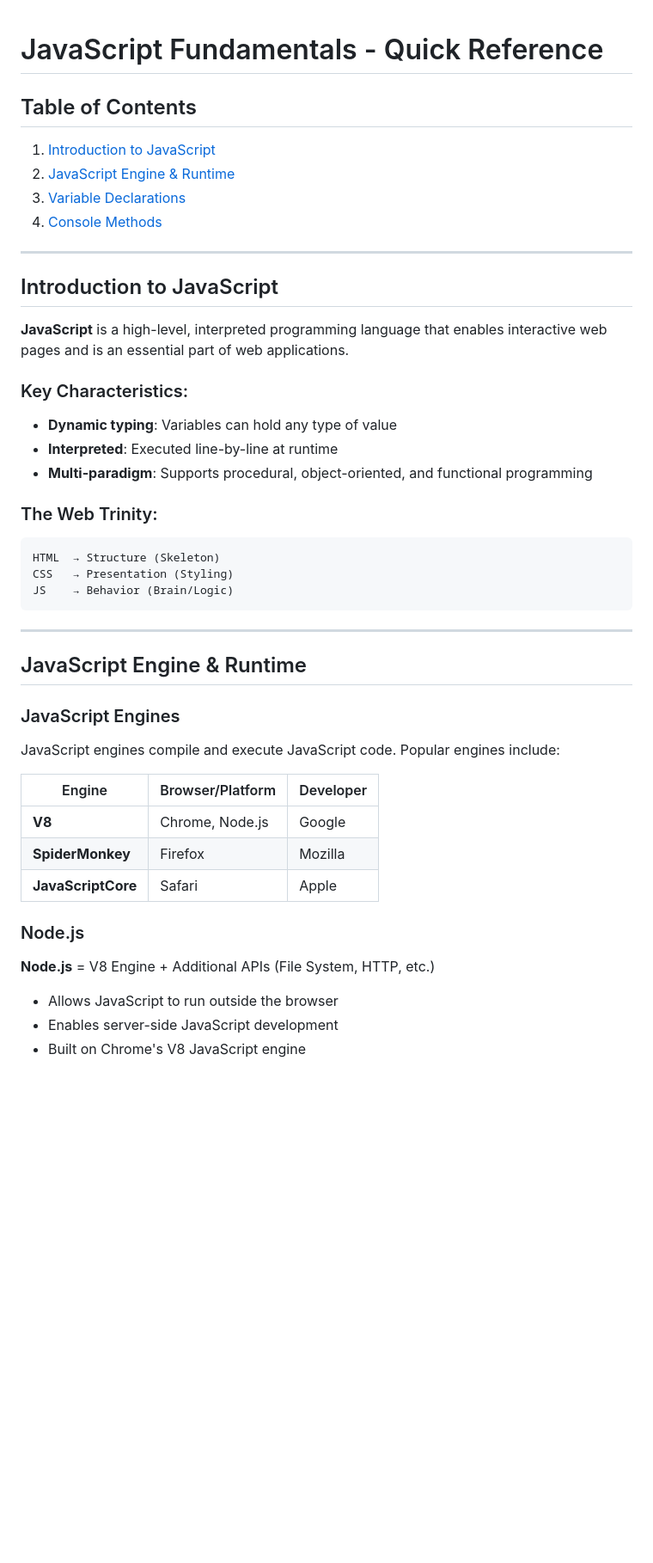
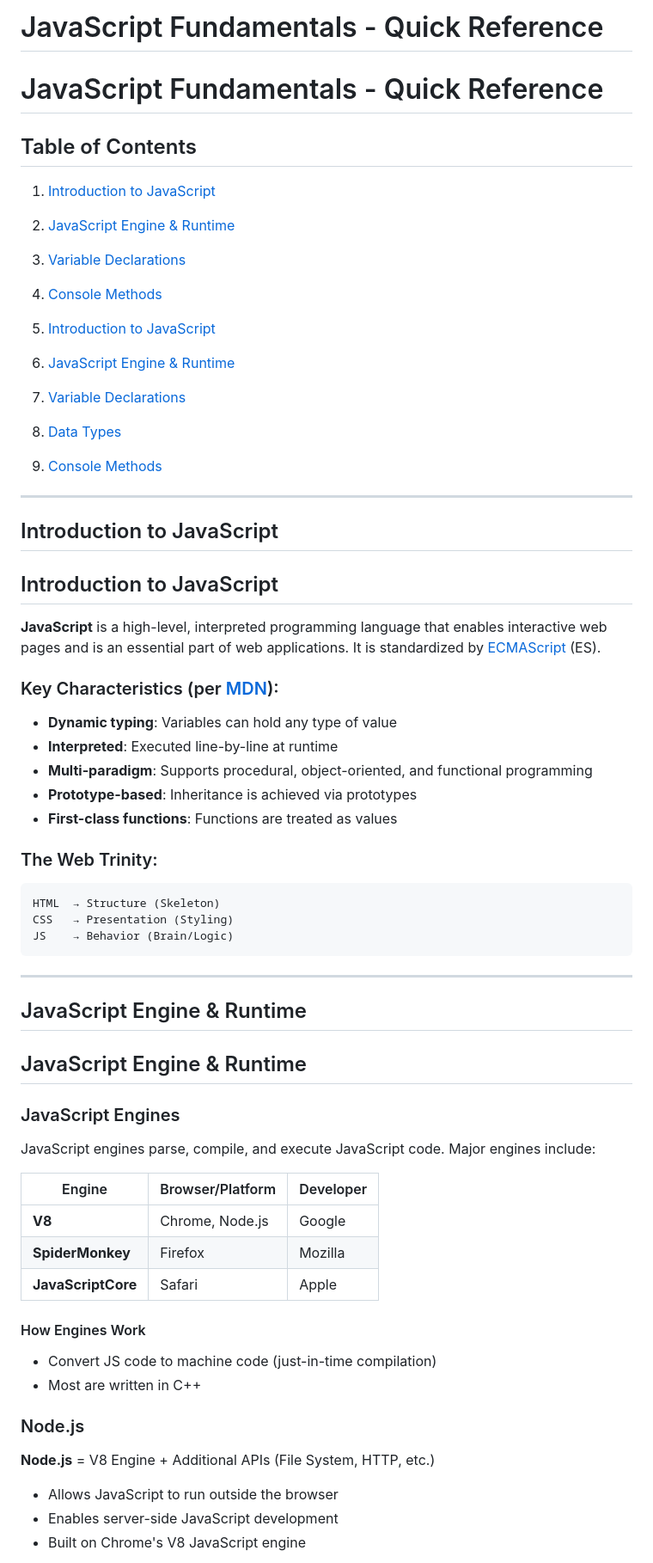
Before and after one commit to tech4commun/JS_Onwards, a Markdown page: DocJS.md, the part around one of its changes. Shown at 86% size. Drawn GitHub-style; blank space fills up the shorter version.

Commit message:
Revise JavaScript fundamentals reference: enhance structure, add data types section, and clarify engine details

````diff
--- a/DocJS.md
+++ b/DocJS.md
@@ -1,3 +1,5 @@
+# JavaScript Fundamentals - Quick Reference
+
 # JavaScript Fundamentals - Quick Reference
 
 ## Table of Contents
@@ -6,16 +8,26 @@
 3. [Variable Declarations](#variable-declarations)
 4. [Console Methods](#console-methods)
 
+1. [Introduction to JavaScript](#introduction-to-javascript)
+2. [JavaScript Engine & Runtime](#javascript-engine--runtime)
+3. [Variable Declarations](#variable-declarations)
+4. [Data Types](#data-types)
+5. [Console Methods](#console-methods)
+
 ---
 
 ## Introduction to JavaScript
 
-**JavaScript** is a high-level, interpreted programming language that enables interactive web pages and is an essential part of web applications.
+## Introduction to JavaScript
 
-### Key Characteristics:
+**JavaScript** is a high-level, interpreted programming language that enables interactive web pages and is an essential part of web applications. It is standardized by [ECMAScript](https://developer.mozilla.org/en-US/docs/Web/JavaScript/Language_Resources) (ES).
+
+### Key Characteristics (per [MDN](https://developer.mozilla.org/en-US/docs/Web/JavaScript)):
 - **Dynamic typing**: Variables can hold any type of value
 - **Interpreted**: Executed line-by-line at runtime
 - **Multi-paradigm**: Supports procedural, object-oriented, and functional programming
+- **Prototype-based**: Inheritance is achieved via prototypes
+- **First-class functions**: Functions are treated as values
 
 ### The Web Trinity:
 ```
@@ -28,18 +40,23 @@ JS    → Behavior (Brain/Logic)
 
 ## JavaScript Engine & Runtime
 
+## JavaScript Engine & Runtime
+
 ### JavaScript Engines
-JavaScript engines compile and execute JavaScript code. Popular engines include:
+JavaScript engines parse, compile, and execute JavaScript code. Major engines include:
 
-| Engine | Browser/Platform | Developer |
-|--------|-----------------|-----------|
-| **V8** | Chrome, Node.js | Google |
-| **SpiderMonkey** | Firefox | Mozilla |
-| **JavaScriptCore** | Safari | Apple |
+| Engine           | Browser/Platform   | Developer |
+|------------------|-------------------|-----------|
+| **V8**           | Chrome, Node.js   | Google    |
+| **SpiderMonkey** | Firefox           | Mozilla   |
+| **JavaScriptCore** | Safari           | Apple     |
+
+#### How Engines Work
+- Convert JS code to machine code (just-in-time compilation)
+- Most are written in C++
 
 ### Node.js
 **Node.js** = V8 Engine + Additional APIs (File System, HTTP, etc.)
-
 - Allows JavaScript to run outside the browser
 - Enables server-side JavaScript development
 - Built on Chrome's V8 JavaScript engine
````
Also changed, not shown: other parts of DocJS.md (+71 -30 lines).
